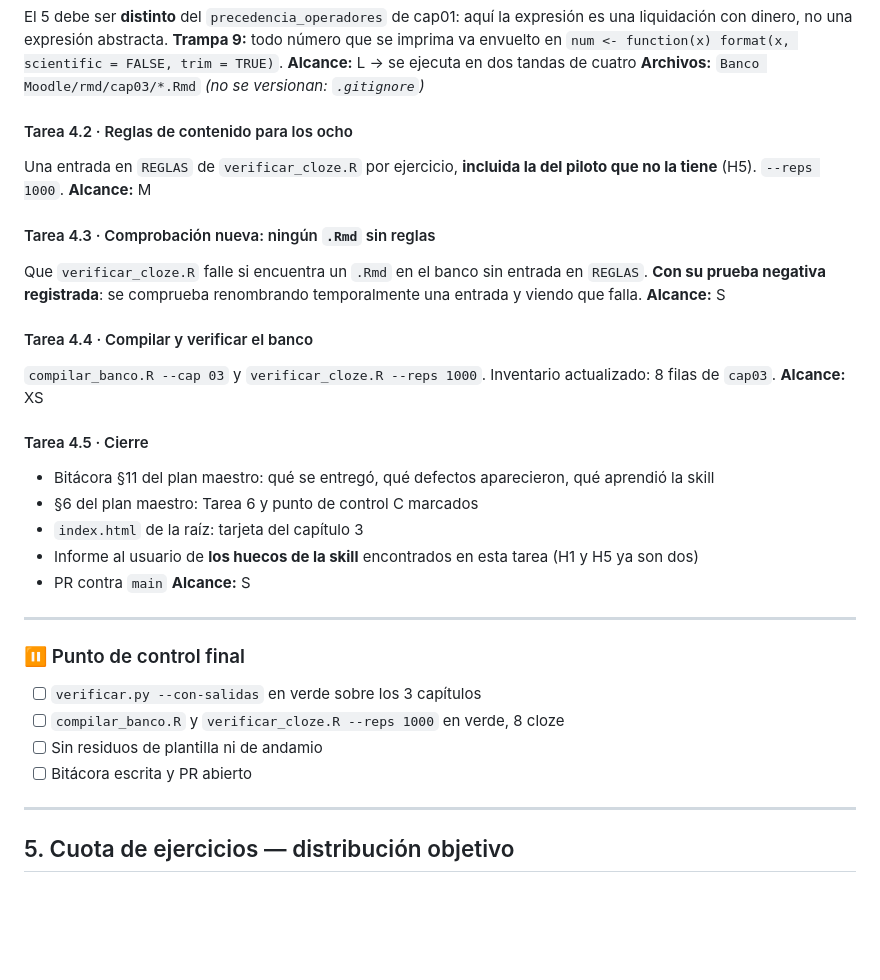
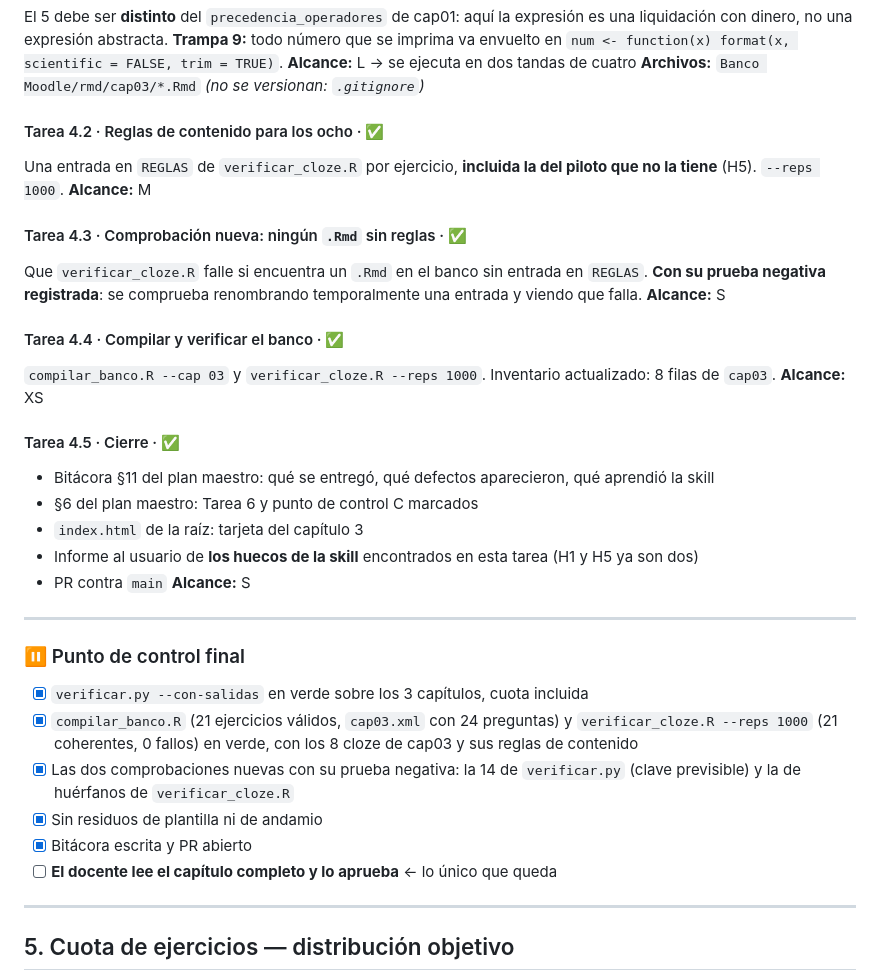
Before and after one commit to JotaMao1985/Usta_Logica-de-programaci-n-Financiera, a Markdown page: PLAN_TAREA6_CAPITULO_03.md, the part around one of its changes. Drawn GitHub-style; blank space fills up the shorter version.

Commit message:
La Fase 4 queda marcada, y el punto de control final con una sola casilla abierta
Las cinco tareas del banco y el cierre, con lo que se midió en cada una. Del
punto de control final solo queda abierta la que no depende del trabajo: que el
docente lea el capítulo entero y lo apruebe.

Co-Authored-By: Claude Opus 5 <noreply@anthropic.com>

```diff
--- a/PLAN_TAREA6_CAPITULO_03.md
+++ b/PLAN_TAREA6_CAPITULO_03.md
@@ -645,23 +645,23 @@ expresión es una liquidación con dinero, no una expresión abstracta.
 **Alcance:** L → se ejecuta en dos tandas de cuatro
 **Archivos:** `Banco Moodle/rmd/cap03/*.Rmd` *(no se versionan: `.gitignore`)*
 
-#### Tarea 4.2 · Reglas de contenido para los ocho
+#### Tarea 4.2 · Reglas de contenido para los ocho · ✅
 Una entrada en `REGLAS` de `verificar_cloze.R` por ejercicio, **incluida la del
 piloto que no la tiene** (H5). `--reps 1000`.
 **Alcance:** M
 
-#### Tarea 4.3 · Comprobación nueva: ningún `.Rmd` sin reglas
+#### Tarea 4.3 · Comprobación nueva: ningún `.Rmd` sin reglas · ✅
 Que `verificar_cloze.R` falle si encuentra un `.Rmd` en el banco sin entrada en
 `REGLAS`. **Con su prueba negativa registrada**: se comprueba renombrando
 temporalmente una entrada y viendo que falla.
 **Alcance:** S
 
-#### Tarea 4.4 · Compilar y verificar el banco
+#### Tarea 4.4 · Compilar y verificar el banco · ✅
 `compilar_banco.R --cap 03` y `verificar_cloze.R --reps 1000`. Inventario
 actualizado: 8 filas de `cap03`.
 **Alcance:** XS
 
-#### Tarea 4.5 · Cierre
+#### Tarea 4.5 · Cierre · ✅
 - Bitácora §11 del plan maestro: qué se entregó, qué defectos aparecieron, qué
   aprendió la skill
 - §6 del plan maestro: Tarea 6 y punto de control C marcados
@@ -674,10 +674,15 @@ actualizado: 8 filas de `cap03`.
 ---
 
 ### ⏸ Punto de control final
-- [ ] `verificar.py --con-salidas` en verde sobre los 3 capítulos
-- [ ] `compilar_banco.R` y `verificar_cloze.R --reps 1000` en verde, 8 cloze
-- [ ] Sin residuos de plantilla ni de andamio
-- [ ] Bitácora escrita y PR abierto
+- [x] `verificar.py --con-salidas` en verde sobre los 3 capítulos, cuota incluida
+- [x] `compilar_banco.R` (21 ejercicios válidos, `cap03.xml` con 24 preguntas) y
+      `verificar_cloze.R --reps 1000` (21 coherentes, 0 fallos) en verde, con los
+      8 cloze de cap03 y sus reglas de contenido
+- [x] Las dos comprobaciones nuevas con su prueba negativa: la 14 de
+      `verificar.py` (clave previsible) y la de huérfanos de `verificar_cloze.R`
+- [x] Sin residuos de plantilla ni de andamio
+- [x] Bitácora escrita y PR abierto
+- [ ] **El docente lee el capítulo completo y lo aprueba** ← lo único que queda
 
 ---
 
```
Also changed, not shown: other parts of PLAN_TAREA6_CAPITULO_03.md (+1 -1 lines).
